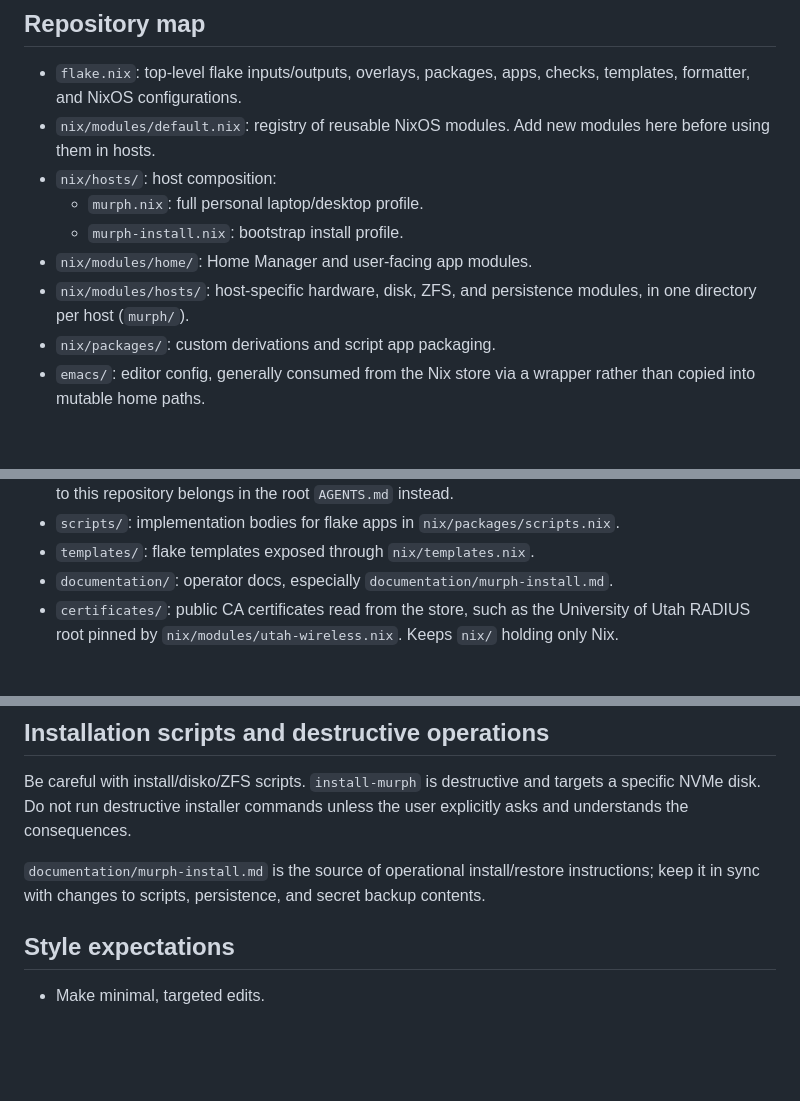
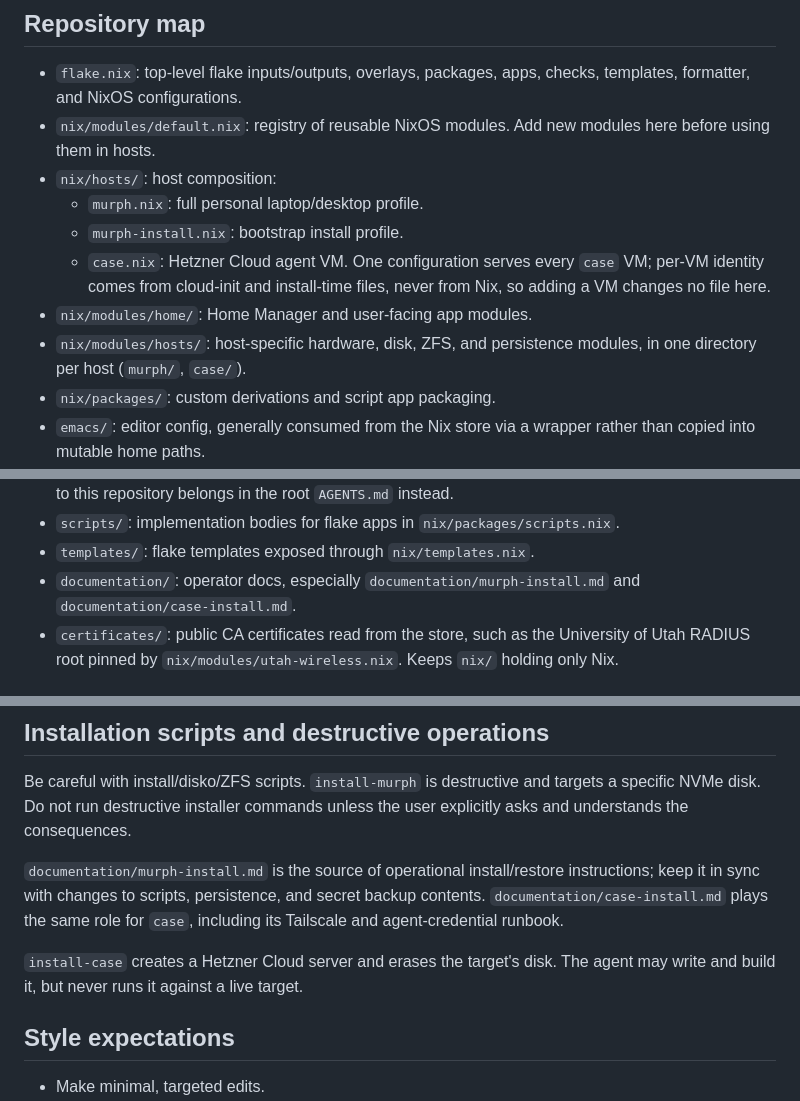
Before and after one commit to broughjt/dotfiles, a Markdown page: AGENTS.md, 3 parts joined by grey strips. Drawn GitHub-style; blank space fills up the shorter version.

Commit message:
Describe the case host in AGENTS.md

```diff
--- a/AGENTS.md
+++ b/AGENTS.md
@@ -9,15 +9,18 @@ This is Jackson's personal NixOS/Home Manager dotfiles repository. Optimize for
 - `nix/hosts/`: host composition:
   - `murph.nix`: full personal laptop/desktop profile.
   - `murph-install.nix`: bootstrap install profile.
+  - `case.nix`: Hetzner Cloud agent VM. One configuration serves every `case`
+    VM; per-VM identity comes from cloud-init and install-time files, never
+    from Nix, so adding a VM changes no file here.
 - `nix/modules/home/`: Home Manager and user-facing app modules.
-- `nix/modules/hosts/`: host-specific hardware, disk, ZFS, and persistence modules, in one directory per host (`murph/`).
+- `nix/modules/hosts/`: host-specific hardware, disk, ZFS, and persistence modules, in one directory per host (`murph/`, `case/`).
 - `nix/packages/`: custom derivations and script app packaging.
 - `emacs/`: editor config, generally consumed from the Nix store via a wrapper rather than copied into mutable home paths.
 - `agents/skills/`: user-global Agent Skills shared by Claude Code and Codex. `claude-code.nix` passes the tree to `programs.claude-code.skills`; `codex.nix` links each skill individually into `CODEX_HOME/skills`, leaving Codex's own bundled cache at `skills/.system` alone. Codex reads three user-scope skill roots: `CODEX_HOME/skills` (marked deprecated upstream but still read), `~/.agents/skills`, and `skills/.system`. We deliberately use the deprecated one so no `~/.agents` directory has to exist. Skills that only make sense inside this repository belong in `.agents/skills/` (exposed to Claude Code through the `.claude/skills` symlink) instead — note that top-level `agents/` is user-global and dotted `.agents/` is repository-scoped.
 - `agents/instructions/` and `agents/machines/`: user-global agent instructions, split so the same portable text serves every machine. `preamble.md` and `conventions.md` are the portable halves; `machines/<host>.md` is the `## This machine` section between them. `nix/modules/home/agent-instructions.nix` declares the `agentInstructions` options and concatenates the three in that order; the host names its own section through `agentInstructions.machineFile`, which has no default so a host that gives agents instructions has to describe itself. `claude-code.nix` passes the assembled text to Home Manager's `programs.claude-code.context`, which writes it as `CLAUDE.md` inside `configDir` (Claude Code reads `CLAUDE.md`, not `AGENTS.md`); `codex.nix` passes the same text to its own `codex` options, which write it as `AGENTS.md` inside `codex.configDirectory`. Guidance specific to this repository belongs in the root `AGENTS.md` instead.
 - `scripts/`: implementation bodies for flake apps in `nix/packages/scripts.nix`.
 - `templates/`: flake templates exposed through `nix/templates.nix`.
-- `documentation/`: operator docs, especially `documentation/murph-install.md`.
+- `documentation/`: operator docs, especially `documentation/murph-install.md` and `documentation/case-install.md`.
 - `certificates/`: public CA certificates read from the store, such as the University of Utah RADIUS root pinned by `nix/modules/utah-wireless.nix`. Keeps `nix/` holding only Nix.
 
 ## Host and module composition idioms
@@ -235,7 +238,10 @@ nix build --no-link .#checks.x86_64-linux.emacs-byte-compile
 
 Be careful with install/disko/ZFS scripts. `install-murph` is destructive and targets a specific NVMe disk. Do not run destructive installer commands unless the user explicitly asks and understands the consequences.
 
-`documentation/murph-install.md` is the source of operational install/restore instructions; keep it in sync with changes to scripts, persistence, and secret backup contents.
+`documentation/murph-install.md` is the source of operational install/restore instructions; keep it in sync with changes to scripts, persistence, and secret backup contents. `documentation/case-install.md` plays the same role for `case`, including its Tailscale and agent-credential runbook.
+
+`install-case` creates a Hetzner Cloud server and erases the target's disk. The
+agent may write and build it, but never runs it against a live target.
 
 ## Style expectations
 
```
